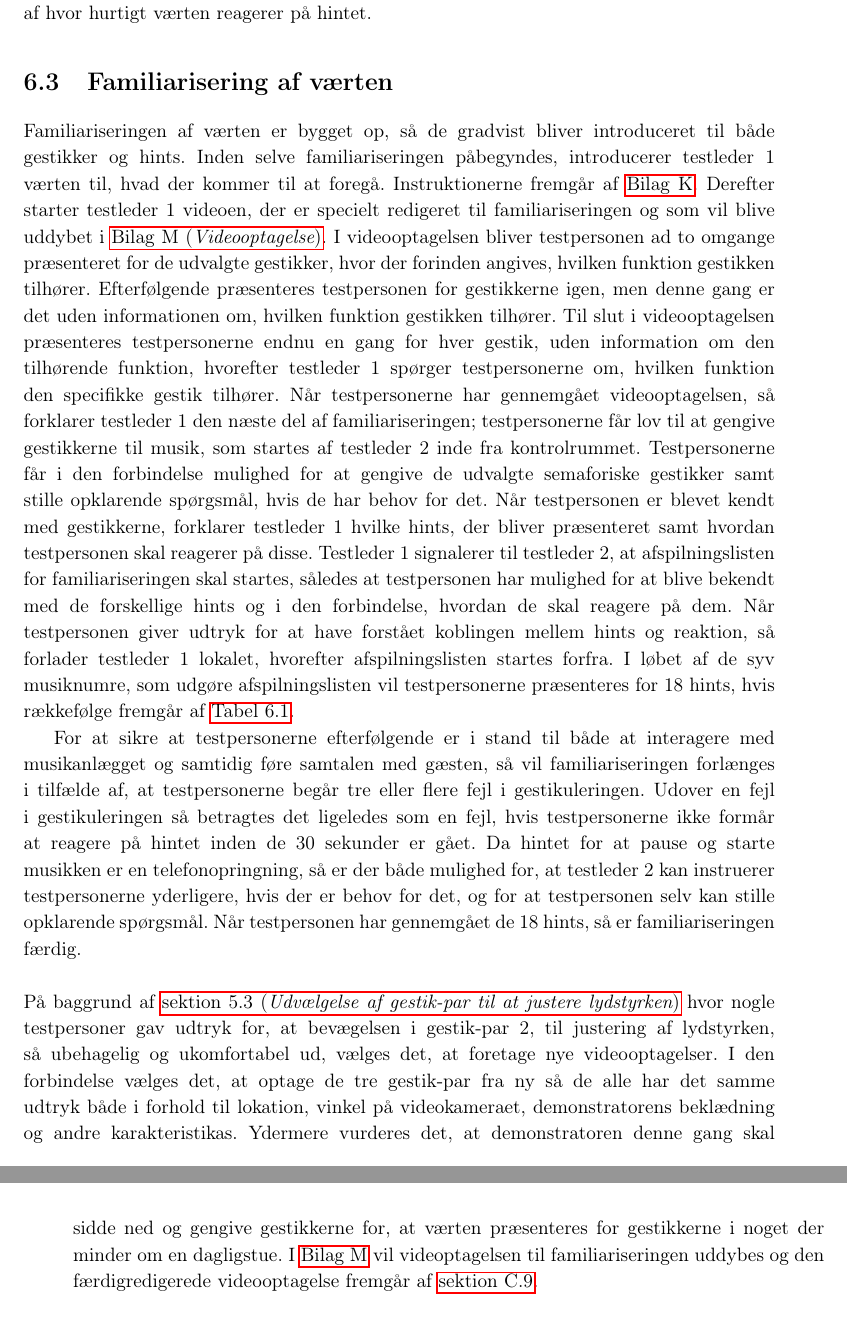
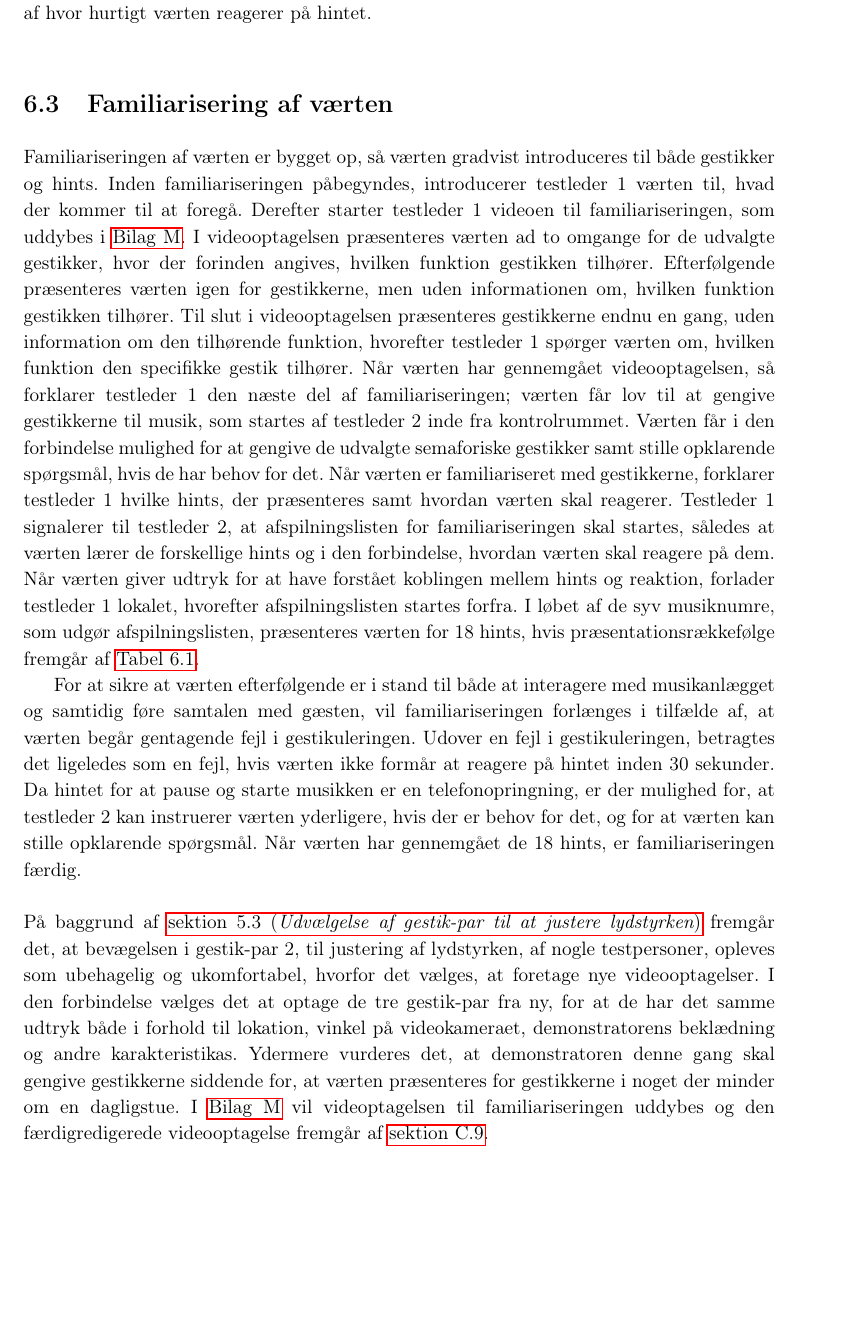
Before and after one commit to SaraNielsen0711/P6-LaTex, a LaTeX thesis (Master.tex, which reads Content/SocialAccept/FamiliariseringSocialAccept.tex): two parts of pages 78 and 79 of 169 before the commit and part of page 78 of 169 after it, the two joined at a grey line, cut so that both start at the same text, the shorter picture padded with empty space. Compiled offline with pdfLaTeX.

Commit message:
rettet familiarisering

```diff
--- a/Content/SocialAccept/FamiliariseringSocialAccept.tex
+++ b/Content/SocialAccept/FamiliariseringSocialAccept.tex
@@ -1,8 +1,8 @@
 \section{Familiarisering af værten}
 \label{FamiliariseringSocialAccept}
 %
-Familiariseringen af værten er bygget op, så de gradvist bliver introduceret til både gestikker og hints. Inden selve familiariseringen påbegyndes, introducerer testleder 1 værten til, hvad der kommer til at foregå. Instruktionerne fremgår af \autoref{app:InstruktionerVaert}. Derefter starter testleder 1 videoen, der er specielt redigeret til familiariseringen og som vil blive uddybet i \fullref{app:VideooptagelseSocialAccept}. I videooptagelsen bliver testpersonen ad to omgange præsenteret for de udvalgte gestikker, hvor der forinden angives, hvilken funktion gestikken tilhører. Efterfølgende præsenteres testpersonen for gestikkerne igen, men denne gang er det uden informationen om, hvilken funktion gestikken tilhører. Til slut i videooptagelsen præsenteres testpersonerne endnu en gang for hver gestik, uden information om den tilhørende funktion, hvorefter testleder 1 spørger testpersonerne om, hvilken funktion den specifikke gestik tilhører. Når testpersonerne har gennemgået videooptagelsen, så forklarer testleder 1 den næste del af familiariseringen; testpersonerne får lov til at gengive gestikkerne til musik, som startes af testleder 2 inde fra kontrolrummet. Testpersonerne får i den forbindelse mulighed for at gengive de udvalgte semaforiske gestikker samt stille opklarende spørgsmål, hvis de har behov for det. Når testpersonen er blevet kendt med gestikkerne, forklarer testleder 1 hvilke hints, der bliver præsenteret samt hvordan testpersonen skal reagerer på disse. Testleder 1 signalerer til testleder 2, at afspilningslisten for familiariseringen skal startes, således at testpersonen har mulighed for at blive bekendt med de forskellige hints og i den forbindelse, hvordan de skal reagere på dem. Når testpersonen giver udtryk for at have forstået koblingen mellem hints og reaktion, så forlader testleder 1 lokalet, hvorefter afspilningslisten startes forfra. I løbet af de syv musiknumre, som udgøre afspilningslisten vil testpersonerne præsenteres for 18 hints, hvis rækkefølge fremgår af \autoref{tab:PraesentationsraekkefoelgeHints}.
+Familiariseringen af værten er bygget op, så værten gradvist introduceres til både gestikker og hints. Inden familiariseringen påbegyndes, introducerer testleder 1 værten til, hvad der kommer til at foregå. Derefter starter testleder 1 videoen til familiariseringen, som uddybes i \autoref{app:VideooptagelseSocialAccept}. I videooptagelsen præsenteres værten ad to omgange for de udvalgte gestikker, hvor der forinden angives, hvilken funktion gestikken tilhører. Efterfølgende præsenteres værten igen for gestikkerne, men uden informationen om, hvilken funktion gestikken tilhører. Til slut i videooptagelsen præsenteres gestikkerne endnu en gang, uden information om den tilhørende funktion, hvorefter testleder 1 spørger værten om, hvilken funktion den specifikke gestik tilhører. Når værten har gennemgået videooptagelsen, så forklarer testleder 1 den næste del af familiariseringen; værten får lov til at gengive gestikkerne til musik, som startes af testleder 2 inde fra kontrolrummet. Værten får i den forbindelse mulighed for at gengive de udvalgte semaforiske gestikker samt stille opklarende spørgsmål, hvis de har behov for det. Når værten er familiariseret med gestikkerne, forklarer testleder 1 hvilke hints, der præsenteres samt hvordan værten skal reagerer. Testleder 1 signalerer til testleder 2, at afspilningslisten for familiariseringen skal startes, således at værten lærer de forskellige hints og i den forbindelse, hvordan værten skal reagere på dem. Når værten giver udtryk for at have forstået koblingen mellem hints og reaktion, forlader testleder 1 lokalet, hvorefter afspilningslisten startes forfra. I løbet af de syv musiknumre, som udgør afspilningslisten, præsenteres værten for 18 hints, hvis præsentationsrækkefølge fremgår af \autoref{tab:PraesentationsraekkefoelgeHints}.
 
-For at sikre at testpersonerne efterfølgende er i stand til både at interagere med musikanlægget og samtidig føre samtalen med gæsten, så vil familiariseringen forlænges i tilfælde af, at testpersonerne begår tre eller flere fejl i gestikuleringen. Udover en fejl i gestikuleringen så betragtes det ligeledes som en fejl, hvis testpersonerne ikke formår at reagere på hintet inden de 30 sekunder er gået. Da hintet for at pause og starte musikken er en telefonopringning, så er der både mulighed for, at testleder 2 kan instruerer testpersonerne yderligere, hvis der er behov for det, og for at testpersonen selv kan stille opklarende spørgsmål. Når testpersonen har gennemgået de 18 hints, så er familiariseringen færdig.\blankline
+For at sikre at værten efterfølgende er i stand til både at interagere med musikanlægget og samtidig føre samtalen med gæsten, vil familiariseringen forlænges i tilfælde af, at værten begår gentagende fejl i gestikuleringen. Udover en fejl i gestikuleringen, betragtes det ligeledes som en fejl, hvis værten ikke formår at reagere på hintet inden 30 sekunder. Da hintet for at pause og starte musikken er en telefonopringning, er der mulighed for, at testleder 2 kan instruerer værten yderligere, hvis der er behov for det, og for at værten kan stille opklarende spørgsmål. Når værten har gennemgået de 18 hints, er familiariseringen færdig.\blankline
 %
-På baggrund af \fullref{TestresultaterVolumen} hvor nogle testpersoner gav udtryk for, at bevægelsen i gestik-par 2, til justering af lydstyrken, så ubehagelig og ukomfortabel ud, vælges det, at foretage nye videooptagelser. I den forbindelse vælges det, at optage de tre gestik-par fra ny så de alle har det samme udtryk både i forhold til lokation, vinkel på videokameraet, demonstratorens beklædning og andre karakteristikas. Ydermere vurderes det, at demonstratoren denne gang skal sidde ned og gengive gestikkerne for, at værten præsenteres for gestikkerne i noget der minder om en dagligstue. I \autoref{app:VideooptagelseSocialAccept} vil videoptagelsen til familiariseringen uddybes og den færdigredigerede videooptagelse fremgår af \autoref{app:VideooptagelseFam}.
+På baggrund af \fullref{TestresultaterVolumen} fremgår det, at bevægelsen i gestik-par 2, til justering af lydstyrken, af nogle testpersoner, opleves som ubehagelig og ukomfortabel, hvorfor det vælges, at foretage nye videooptagelser. I den forbindelse vælges det at optage de tre gestik-par fra ny, for at de har det samme udtryk både i forhold til lokation, vinkel på videokameraet, demonstratorens beklædning og andre karakteristikas. Ydermere vurderes det, at demonstratoren denne gang skal gengive gestikkerne siddende for, at værten præsenteres for gestikkerne i noget der minder om en dagligstue. I \autoref{app:VideooptagelseSocialAccept} vil videoptagelsen til familiariseringen uddybes og den færdigredigerede videooptagelse fremgår af \autoref{app:VideooptagelseFam}.
```
